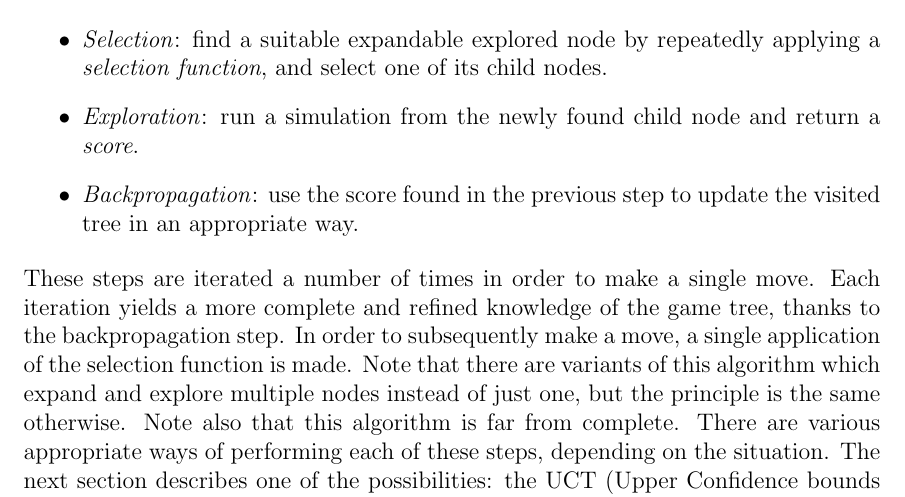
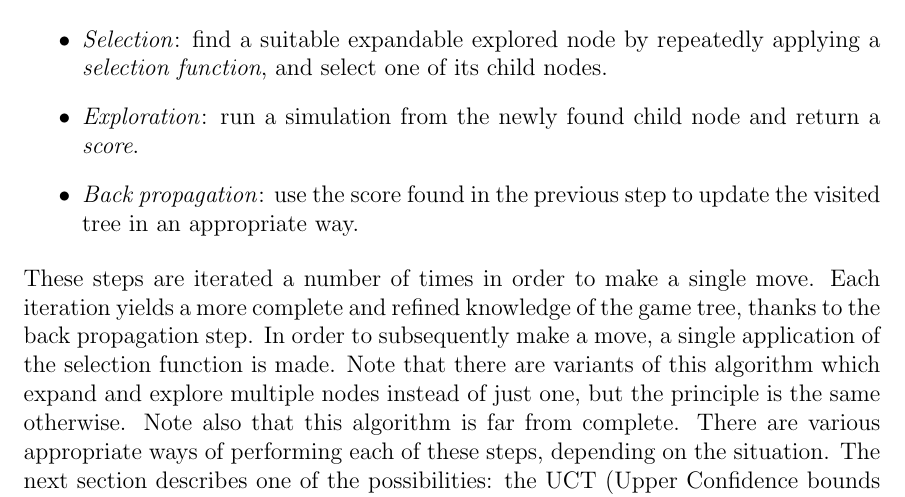
Before and after one commit to leino/thesis_msc_engphys, a LaTeX thesis (report/thesis.tex, which reads report/mcts.tex): part of page 16 of 50, cut so that both start at the same text. Compiled offline with pdfLaTeX.

Commit message:
back propagation instead of backpropagation

```diff
--- a/report/mcts.tex
+++ b/report/mcts.tex
@@ -19,9 +19,9 @@ Here is a sketch of the steps that will make up our algorithm:
 \begin{itemize}
 \item \emph{Selection}: find a suitable expandable explored node by repeatedly applying a \emph{selection function}, and select one of its child nodes.
 \item \emph{Exploration}: run a simulation from the newly found child node and return a \emph{score}.
-\item \emph{Backpropagation}: use the score found in the previous step to update the visited tree in an appropriate way.
+\item \emph{Back propagation}: use the score found in the previous step to update the visited tree in an appropriate way.
 \end{itemize}
-These steps are iterated a number of times in order to make a single move. Each iteration yields a more complete and refined knowledge of the game tree, thanks to the backpropagation step. In order to subsequently make a move, a single application of the selection function is made.
+These steps are iterated a number of times in order to make a single move. Each iteration yields a more complete and refined knowledge of the game tree, thanks to the back propagation step. In order to subsequently make a move, a single application of the selection function is made.
 Note that there are variants of this algorithm which expand and explore multiple nodes instead of just one, but the principle is the same otherwise.
 Note also that this algorithm is far from complete. There are various appropriate ways of performing each of these steps, depending on the situation.
 The next section describes one of the possibilities: the UCT (Upper Confidence bounds for Trees) algorithm.
```
